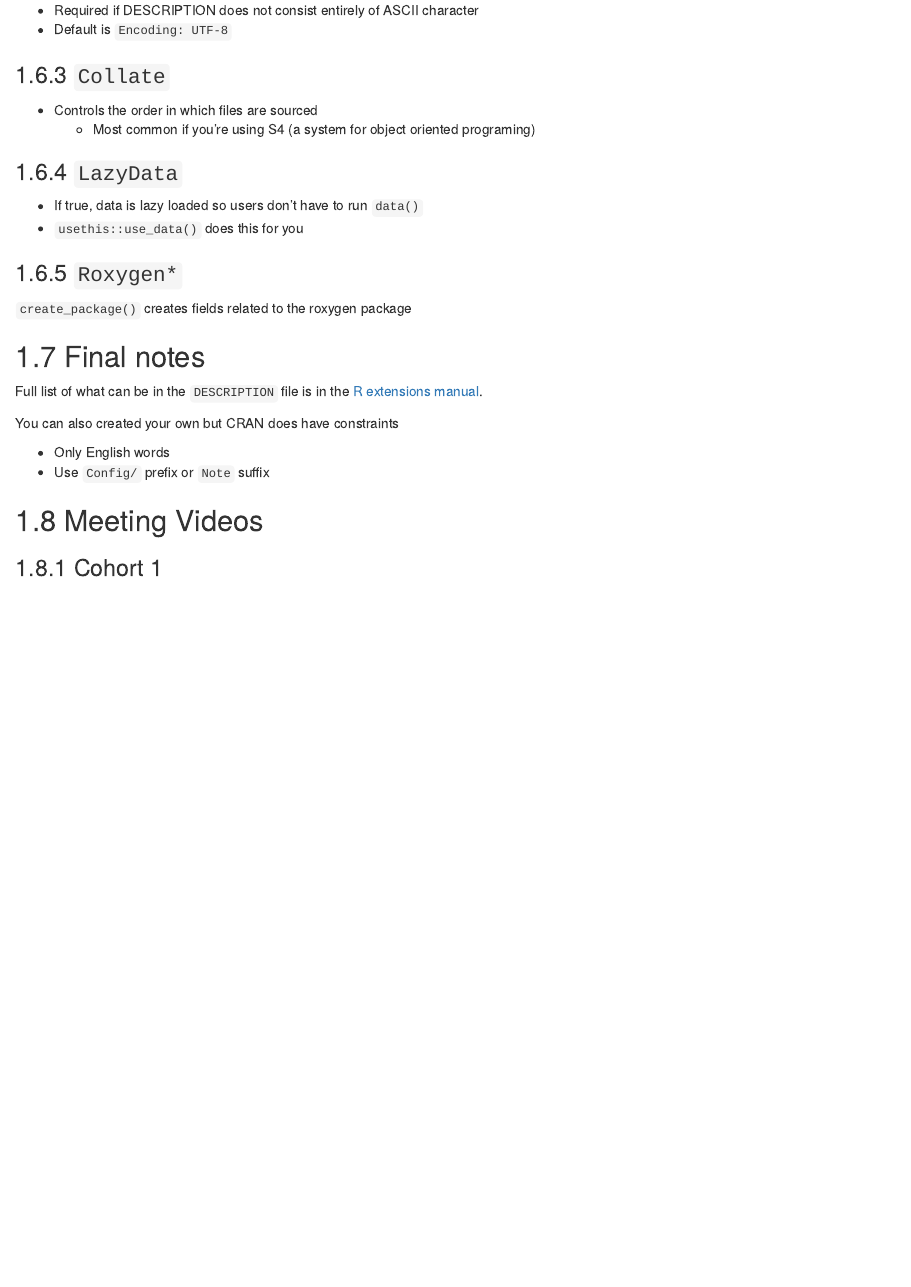
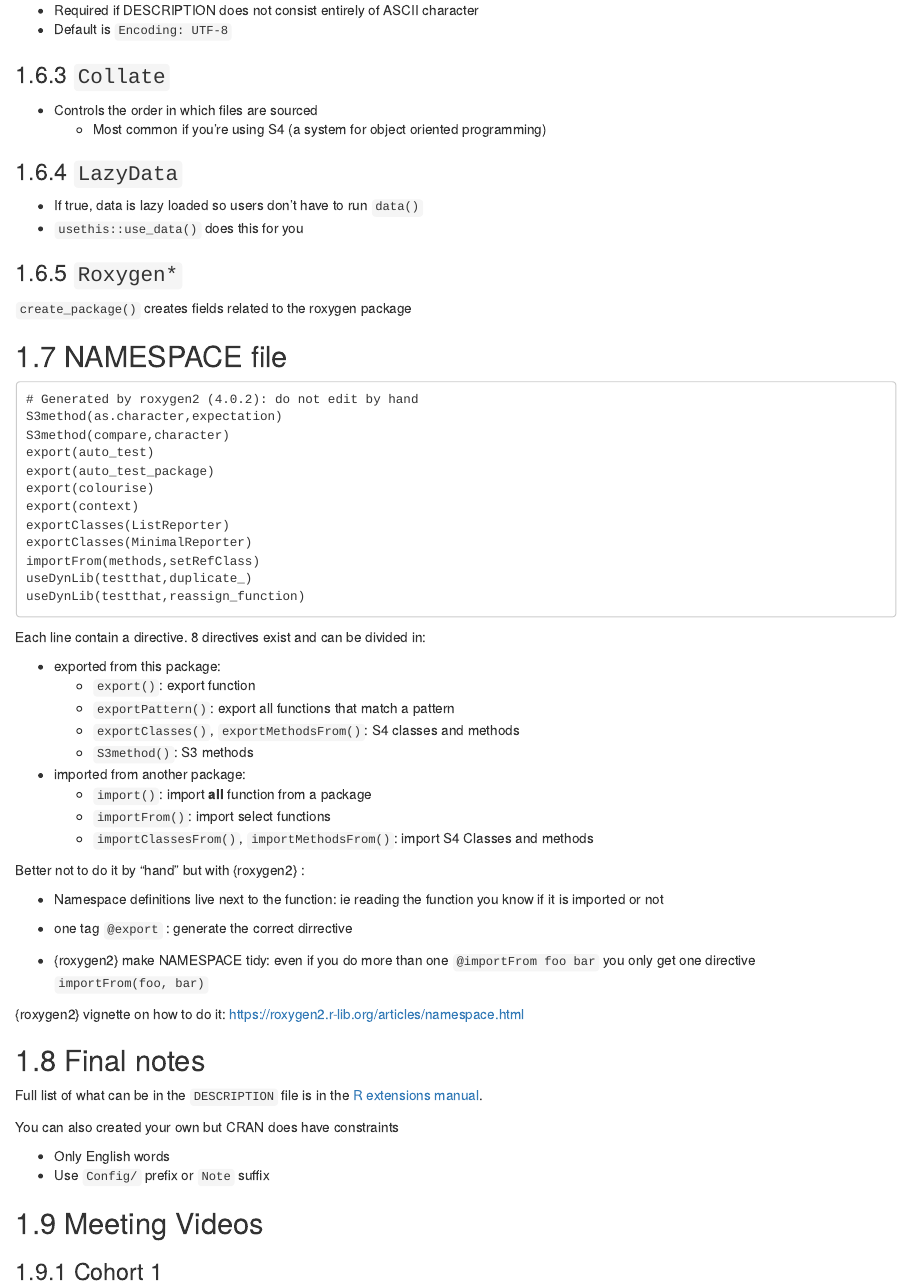
Before and after one commit to r4ds/bookclub-rpkgs, an R Markdown document (10-description-and-namespace.Rmd): the page in a window 1100 px wide, from 4340 px down. Rendered offline with R 4.5, knitr and Pandoc, with nearby package versions; drawn as R Markdown's standard HTML page in place of the format the file asks for.

Commit message:
namespace but it look not complete

````diff
--- a/10-description-and-namespace.Rmd
+++ b/10-description-and-namespace.Rmd
@@ -162,7 +162,7 @@ Can update version number by running `usethis::use_version()` or `usethis::use_d
 ### `Collate`
 
 - Controls the order in which files are sourced
-  - Most common if you're using S4 (a system for object oriented programing)
+  - Most common if you're using S4 (a system for object oriented programming)
 
 ### `LazyData`
 
@@ -172,6 +172,47 @@ Can update version number by running `usethis::use_version()` or `usethis::use_d
 ### `Roxygen*`
 
 `create_package()` creates fields related to the roxygen package
+
+## NAMESPACE file
+
+```
+# Generated by roxygen2 (4.0.2): do not edit by hand
+S3method(as.character,expectation)
+S3method(compare,character)
+export(auto_test)
+export(auto_test_package)
+export(colourise)
+export(context)
+exportClasses(ListReporter)
+exportClasses(MinimalReporter)
+importFrom(methods,setRefClass)
+useDynLib(testthat,duplicate_)
+useDynLib(testthat,reassign_function)
+```
+
+Each line contain a directive. 8 directives exist and can be divided in:
+
+- exported from this package:
+    * `export()`: export function
+    * `exportPattern()`: export all functions that match a pattern
+    * `exportClasses()`, `exportMethodsFrom()`: S4 classes and methods
+    * `S3method()`: S3 methods
+
+- imported from another package:
+    * `import()`: import **all** function from a package
+    * `importFrom()`: import select functions
+    * `importClassesFrom()`, `importMethodsFrom()`: import S4 Classes and methods
+
+
+Better not to do it by "hand" but with {roxygen2} :
+
+- Namespace definitions live next to the function: ie reading the function you know if it is imported or not
+
+- one tag `@export` : generate the correct dirrective
+
+- {roxygen2} make NAMESPACE tidy: even if you do more than one `@importFrom foo bar` you only get one directive `importFrom(foo, bar)`
+
+{roxygen2} vignette on how to do it: https://roxygen2.r-lib.org/articles/namespace.html
 
 ## Final notes
 
````
